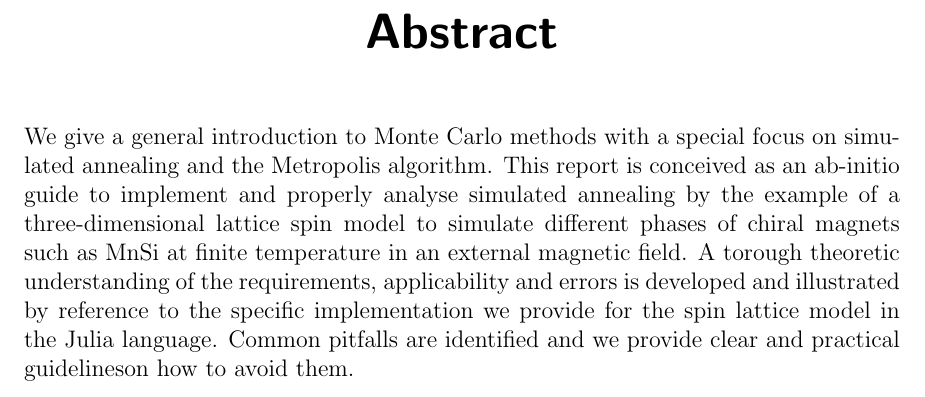
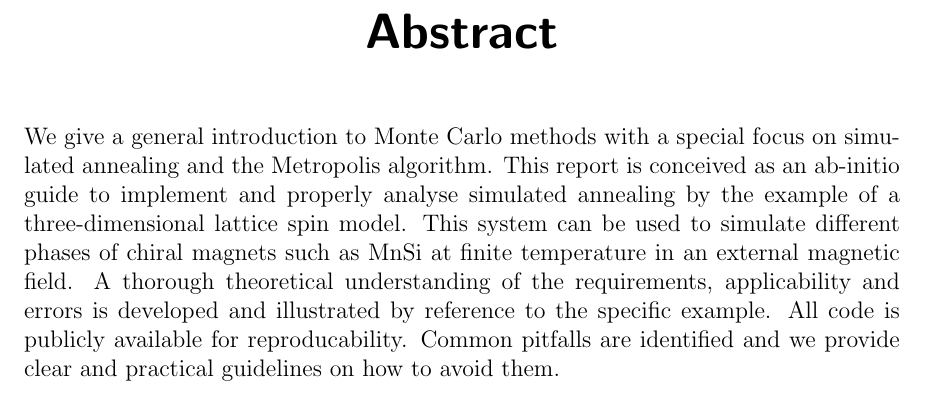
Before and after one commit to nikikilbertus/report_sky-moca, a LaTeX thesis (report/project.tex, which reads report/chapters/abstract_english.tex): part of page 3 of 49, cut so that both start at the same text. Compiled offline with pdfLaTeX; TikZ figures are drawn from their code, not taken from saved files.

Commit message:
first complete revision

```diff
--- a/report/chapters/abstract_english.tex
+++ b/report/chapters/abstract_english.tex
@@ -14,9 +14,10 @@
 We give a general introduction to Monte Carlo methods with a special focus on
 simulated annealing and the Metropolis algorithm. This report is conceived as an
 ab-initio guide to implement and properly analyse simulated annealing by the
-example of a three-dimensional lattice spin model to simulate different phases
-of chiral magnets such as MnSi at finite temperature in an external magnetic
-field. A torough theoretic understanding of the requirements, applicability and
-errors is developed and illustrated by reference to the specific implementation
-we provide for the spin lattice model in the Julia language. Common pitfalls are
-identified and we provide clear and practical guidelineson how to avoid them.
+example of a three-dimensional lattice spin model. This system can be used to
+simulate different phases of chiral magnets such as MnSi at finite temperature
+in an external magnetic field. A thorough theoretical understanding of the
+requirements, applicability and errors is developed and illustrated by reference
+to the specific example. All code is publicly available for reproducability.
+Common pitfalls are identified and we provide clear and practical guidelines on
+how to avoid them.
```
